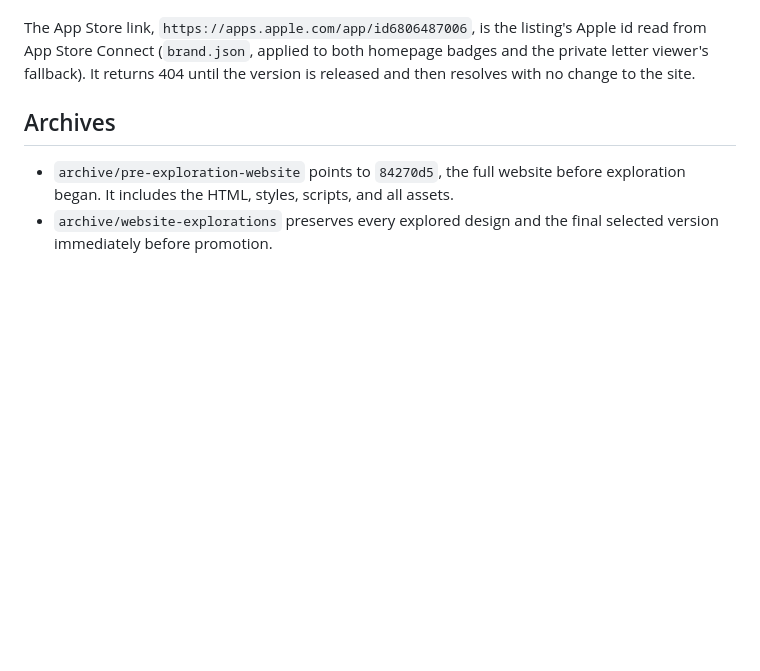
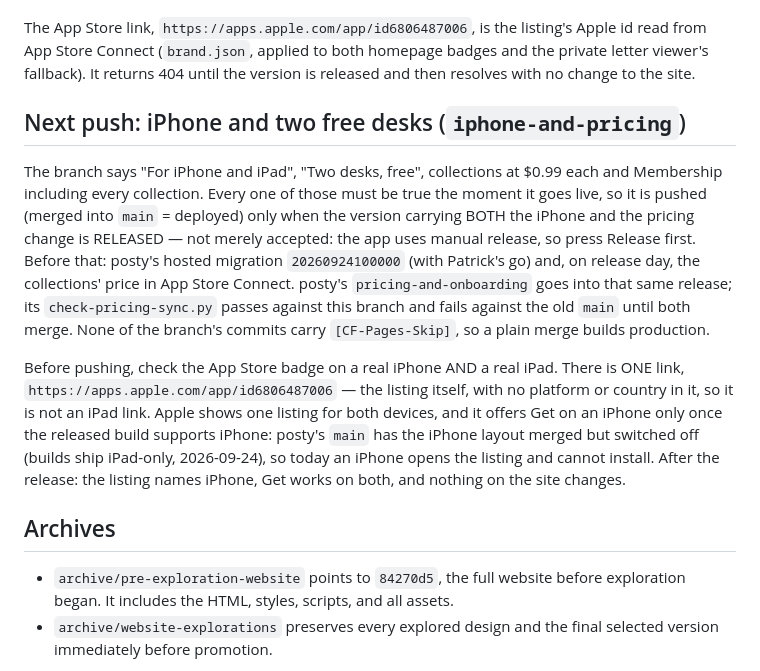
Before and after one commit to pamihood/buzzybox-web, a Markdown page: docs/website-launch.md, the part around the change. Rendered like a GitHub page; blank space fills up the shorter version.

Commit message:
The launch notes say when the iPhone and pricing site may go live, and to check the badge on both devices
Push only once the version carrying both the iPhone and the two-desk pricing
is released (manual release pressed), after posty's hosted migration and the
collections' new price. The App Store link is the one listing, not an iPad
link: an iPhone can install from it only once the released build supports
iPhone, so tap it on a real iPhone and iPad before pushing.

```diff
--- a/docs/website-launch.md
+++ b/docs/website-launch.md
@@ -20,6 +20,29 @@ The App Store link, `https://apps.apple.com/app/id6806487006`, is the
 listing's Apple id read from App Store Connect (`brand.json`, applied to both
 homepage badges and the private letter viewer's fallback). It returns 404 until
 the version is released and then resolves with no change to the site.
+
+## Next push: iPhone and two free desks (`iphone-and-pricing`)
+
+The branch says "For iPhone and iPad", "Two desks, free", collections at $0.99
+each and Membership including every collection. Every one of those must be
+true the moment it goes live, so it is pushed (merged into `main` = deployed)
+only when the version carrying BOTH the iPhone and the pricing change is
+RELEASED — not merely accepted: the app uses manual release, so press Release
+first. Before that: posty's hosted migration `20260924100000` (with Patrick's
+go) and, on release day, the collections' price in App Store Connect. posty's
+`pricing-and-onboarding` goes into that same release; its
+`check-pricing-sync.py` passes against this branch and fails against the old
+`main` until both merge. None of the branch's commits carry
+`[CF-Pages-Skip]`, so a plain merge builds production.
+
+Before pushing, check the App Store badge on a real iPhone AND a real iPad.
+There is ONE link, `https://apps.apple.com/app/id6806487006` — the listing
+itself, with no platform or country in it, so it is not an iPad link. Apple
+shows one listing for both devices, and it offers Get on an iPhone only once
+the released build supports iPhone: posty's `main` has the iPhone layout
+merged but switched off (builds ship iPad-only, 2026-09-24), so today an
+iPhone opens the listing and cannot install. After the release: the listing
+names iPhone, Get works on both, and nothing on the site changes.
 
 ## Archives
 
```
